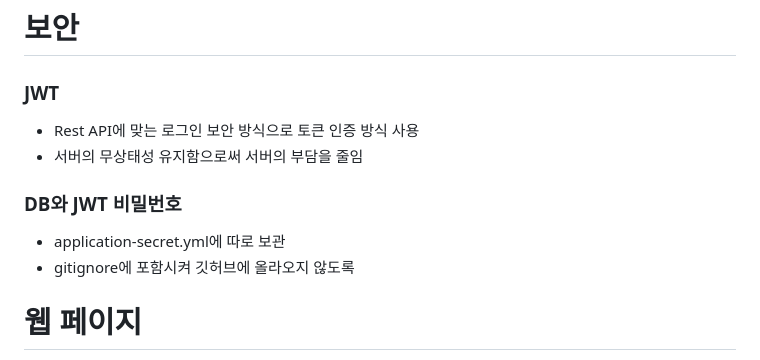
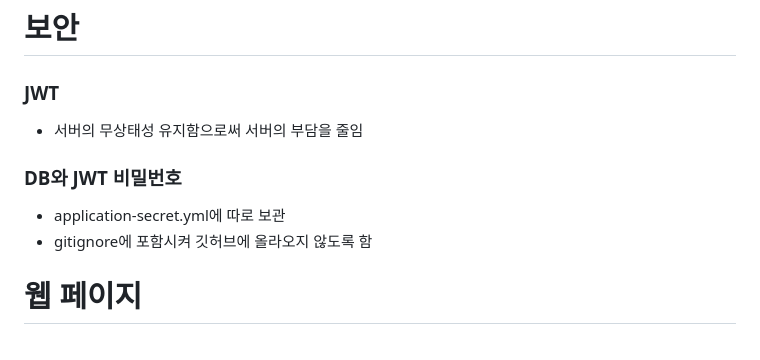
Before and after one commit to fndlwl64/SemiBook, a Markdown page: README.md, the part around the change. Rendered like a GitHub page.

```diff
--- a/README.md
+++ b/README.md
@@ -65,11 +65,10 @@ src
 
 # 보안
 ### JWT
-- Rest API에 맞는 로그인 보안 방식으로 토큰 인증 방식 사용
 - 서버의 무상태성 유지함으로써 서버의 부담을 줄임
 ### DB와 JWT 비밀번호
 - application-secret.yml에 따로 보관
-- gitignore에 포함시켜 깃허브에 올라오지 않도록
+- gitignore에 포함시켜 깃허브에 올라오지 않도록 함
 
 # 웹 페이지
 
```
